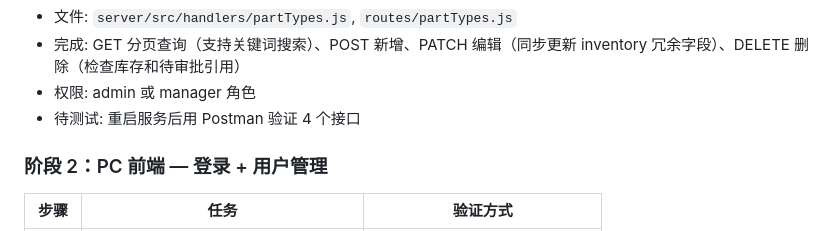
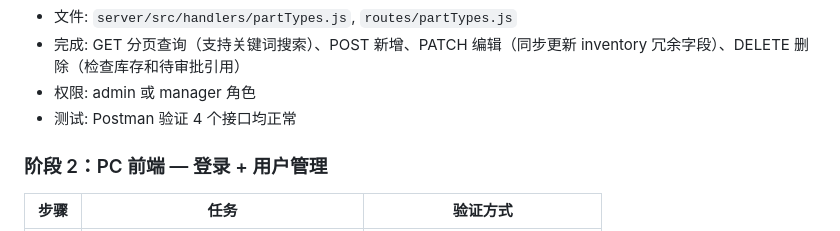
Before and after one commit to ltc77791/791testing, a Markdown page: DEVELOPMENT_PLAN.md, the part around the change. Rendered like a GitHub page.

Commit message:
docs: 步骤 1-4 测试通过，更新开发计划
https://claude.ai/code/session_0149rJLq1Ut9438Lt9depSdx

```diff
--- a/DEVELOPMENT_PLAN.md
+++ b/DEVELOPMENT_PLAN.md
@@ -283,7 +283,7 @@ E:\Testing\791\
 - 文件: `server/src/handlers/partTypes.js`, `routes/partTypes.js`
 - 完成: GET 分页查询（支持关键词搜索）、POST 新增、PATCH 编辑（同步更新 inventory 冗余字段）、DELETE 删除（检查库存和待审批引用）
 - 权限: admin 或 manager 角色
-- 待测试: 重启服务后用 Postman 验证 4 个接口
+- 测试: Postman 验证 4 个接口均正常
 
 ### 阶段 2：PC 前端 — 登录 + 用户管理
 
```
